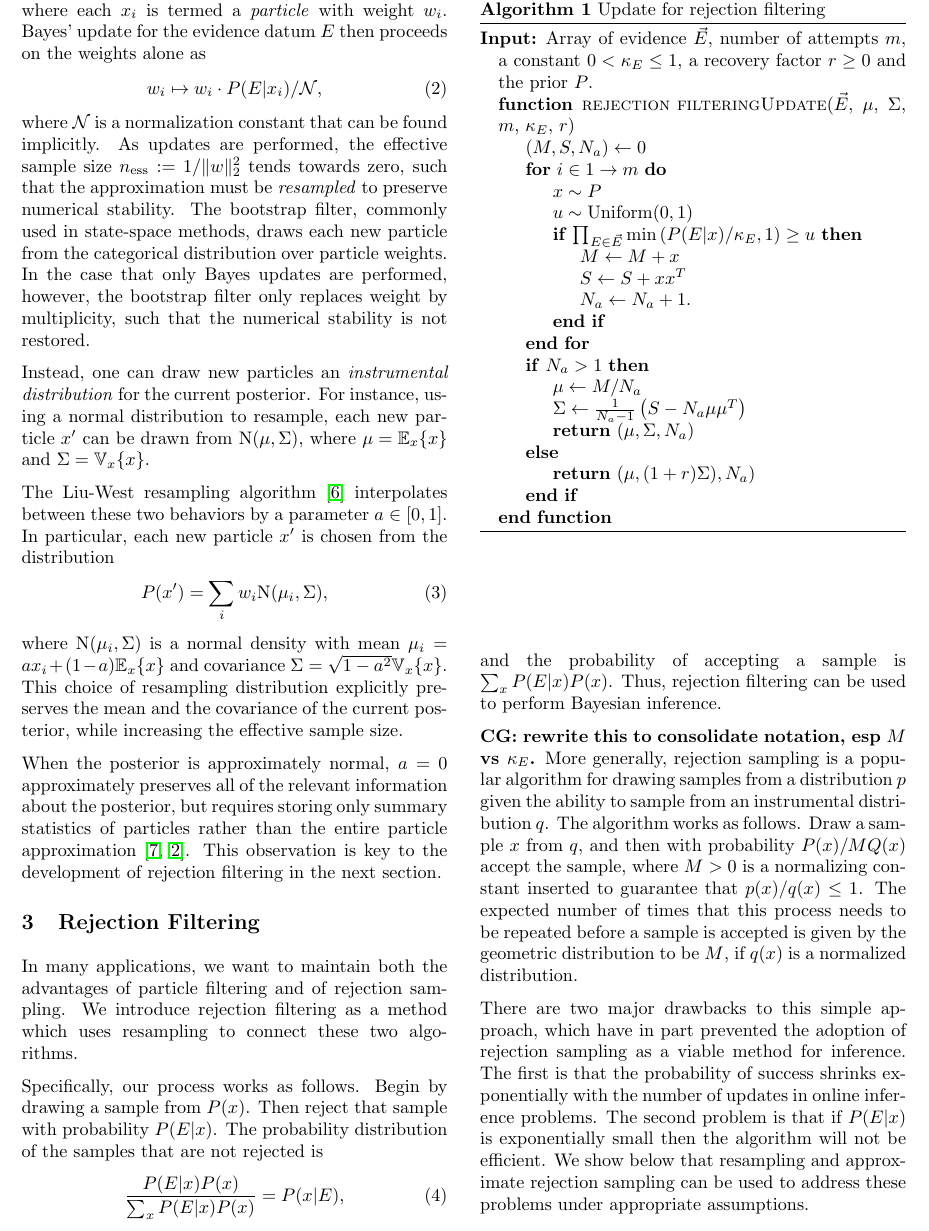
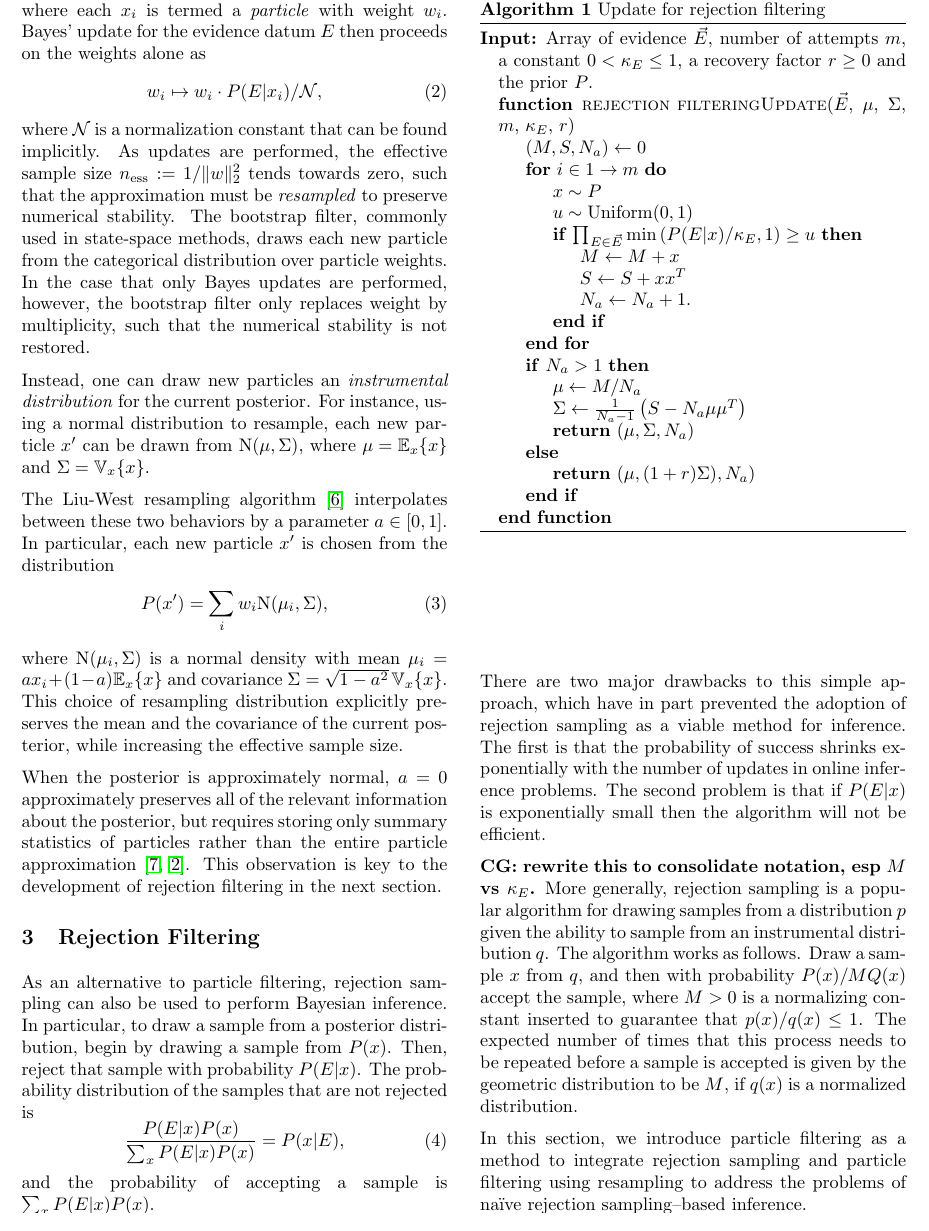
Before and after one commit to nathanwiebe2000/CREJAISTATS, a LaTeX paper (RejS-8.tex): part of page 2 of 12, cut so that both start at the same text. Compiled offline with pdfLaTeX.

Commit message:
Restructured Sec 3.

```diff
--- a/RejS-8.tex
+++ b/RejS-8.tex
@@ -219,7 +219,7 @@ $x'$ is chosen from the distribution
 \end{equation}
 where $\NN(\mu_i, \Sigma)$ is a normal density with mean
 $\mu_i = a x_i + (1 - a) \expect xx$
-and covariance $\Sigma = \sqrt{1 - a^2} \var{x}{x}$.
+and covariance $\Sigma = \sqrt{1 - a^2}\,\var{x}{x}$.
 This choice of resampling distribution explicitly preserves the mean
 and the covariance of the current posterior, while increasing the
 effective sample size.
@@ -268,20 +268,21 @@ the development of \CRej~in the next section.
 \section{Rejection Filtering}
 %---------------------------------------------------------------------
 
-In many applications, we want to maintain both the advantages of
-particle filtering and of rejection sampling. We introduce rejection
-filtering as a method which uses resampling to connect these two
-algorithms.
-
-Specifically, our process works as follows.
-Begin by drawing a sample from $P(x)$.  Then reject that sample with
+As an alternative to particle filtering, rejection sampling can also
+be used to perform Bayesian inference. In particular, to draw a sample
+from a posterior distribution, begin by drawing a sample from $P(x)$.
+Then, reject that sample with
 probability $P(E|x)$.  The probability
 distribution of the samples that are not rejected is
 \begin{equation}
  \frac{P(E|x)P(x)}{\sum_x P(E|x)P(x)}= P(x|E),
 \end{equation}
 and the probability of accepting a sample is $\sum_x P(E|x)P(x)$.
-Thus, rejection filtering can be used to perform Bayesian inference.
+
+There are two major drawbacks to this simple approach, which have in part prevented the adoption
+of rejection sampling as a viable method for inference.  The first is that the probability of success shrinks exponentially with the number of updates
+in online inference problems.
+The second problem is that if $P(E|x)$ is exponentially small then the algorithm will not be efficient.
 
 {\bf CG: rewrite this to consolidate notation, esp $M$ vs $\kappa_E$.}
 More generally, rejection sampling is a
@@ -293,16 +294,15 @@ guarantee that $p(x)/q(x) \le 1$.  The expected number of times that this
 process needs to be repeated before a sample is accepted is given by the
 geometric distribution to be $M$, if $q(x)$ is a normalized distribution.
 
-There are two major drawbacks to this simple approach, which have in part prevented the adoption
-of rejection sampling as a viable method for inference.  The first is that the probability of success shrinks exponentially with the number of updates
-in online inference problems.
-The second problem is that if $P(E|x)$ is exponentially small then the algorithm will not be efficient.
-We show below that resampling and approximate rejection sampling can be used to address
- these problems under appropriate assumptions.
+
+In this section, we introduce particle filtering as a method to
+integrate rejection sampling and particle filtering using resampling to
+address the problems of na\"ive rejection sampling--based inference.
 
 %---------------------------------------------------------------------
 \subsection{Resampling in Rejection Filtering}
 %---------------------------------------------------------------------
+
 We make rejection filtering efficient by using a process that we call resampling due to
 its similarity to resampling in sequential Monte Carlo algorithms.  We
 forgo trying to propagate samples through many rounds of rejection sampling and instead
```
